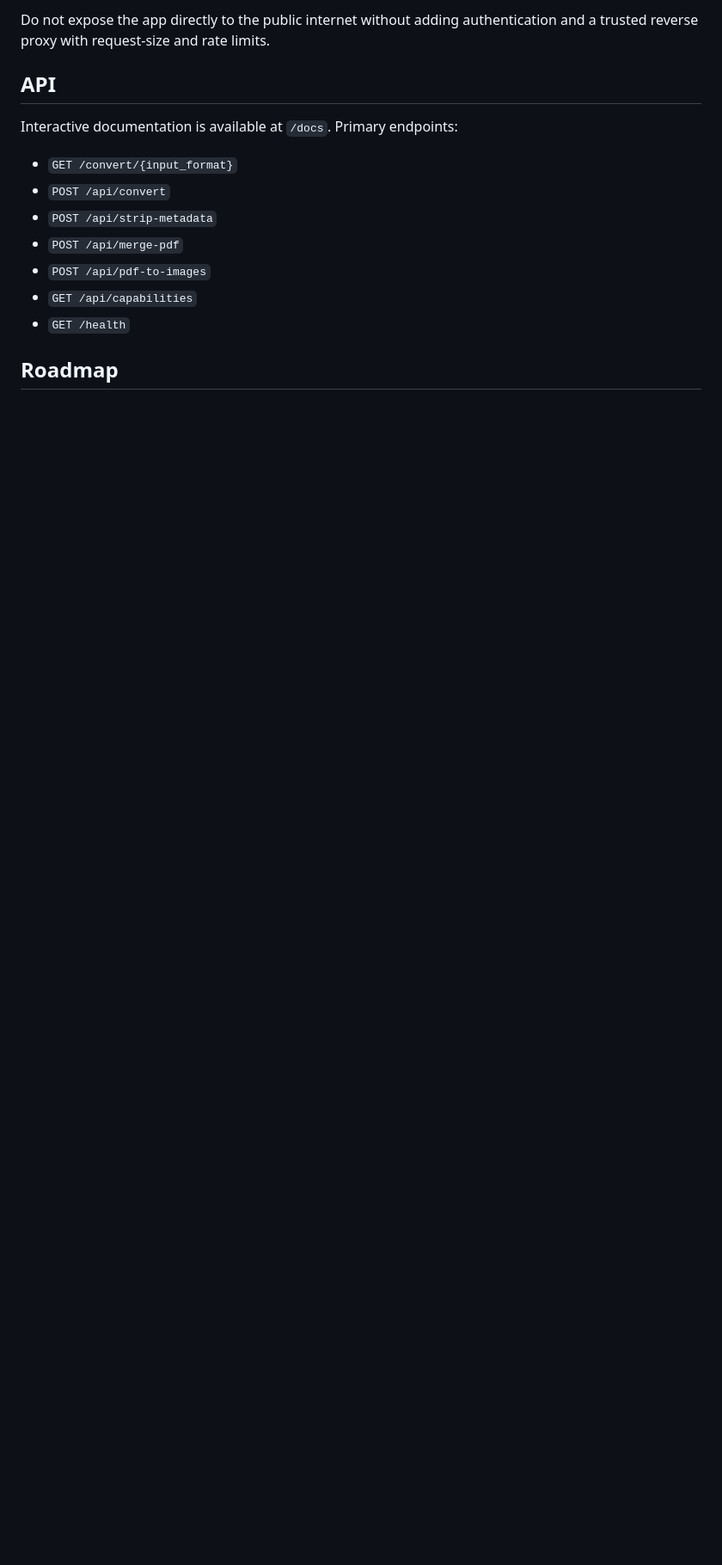
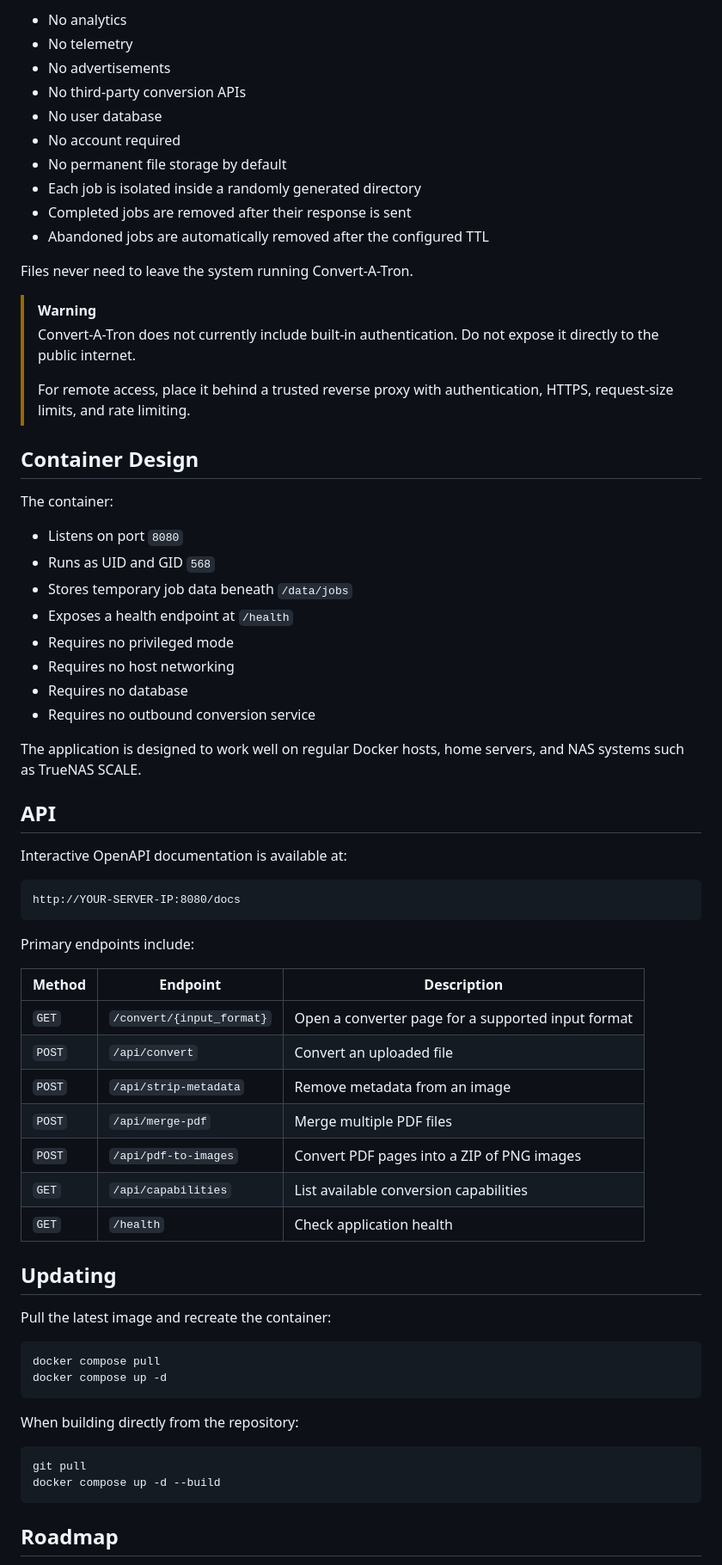
Before and after one commit to endless1233214/Convert-A-Tron, a Markdown page: README.md, the part around one of its changes. Shown at 86% size. Drawn GitHub-style; blank space fills up the shorter version.

````diff
--- a/README.md
+++ b/README.md
@@ -67,17 +158,72 @@ The container listens on port `8080`, runs as UID/GID `568`, stores only tempora
 
-Do not expose the app directly to the public internet without adding authentication and a trusted reverse proxy with request-size and rate limits.
+* No analytics
+* No telemetry
+* No advertisements
+* No third-party conversion APIs
+* No user database
+* No account required
+* No permanent file storage by default
+* Each job is isolated inside a randomly generated directory
+* Completed jobs are removed after their response is sent
+* Abandoned jobs are automatically removed after the configured TTL
+
+Files never need to leave the system running Convert-A-Tron.
+
+> [!WARNING]
+> Convert-A-Tron does not currently include built-in authentication. Do not expose it directly to the public internet.
+>
+> For remote access, place it behind a trusted reverse proxy with authentication, HTTPS, request-size limits, and rate limiting.
+
+## Container Design
+
+The container:
+
+* Listens on port `8080`
+* Runs as UID and GID `568`
+* Stores temporary job data beneath `/data/jobs`
+* Exposes a health endpoint at `/health`
+* Requires no privileged mode
+* Requires no host networking
+* Requires no database
+* Requires no outbound conversion service
+
+The application is designed to work well on regular Docker hosts, home servers, and NAS systems such as TrueNAS SCALE.
 
 ## API
 
-Interactive documentation is available at `/docs`. Primary endpoints:
+Interactive OpenAPI documentation is available at:
 
-- `GET /convert/{input_format}`
-- `POST /api/convert`
-- `POST /api/strip-metadata`
-- `POST /api/merge-pdf`
-- `POST /api/pdf-to-images`
-- `GET /api/capabilities`
-- `GET /health`
+```text
+http://YOUR-SERVER-IP:8080/docs
+```
+
+Primary endpoints include:
+
+| Method | Endpoint                  | Description                                        |
+| ------ | ------------------------- | -------------------------------------------------- |
+| `GET`  | `/convert/{input_format}` | Open a converter page for a supported input format |
+| `POST` | `/api/convert`            | Convert an uploaded file                           |
+| `POST` | `/api/strip-metadata`     | Remove metadata from an image                      |
+| `POST` | `/api/merge-pdf`          | Merge multiple PDF files                           |
+| `POST` | `/api/pdf-to-images`      | Convert PDF pages into a ZIP of PNG images         |
+| `GET`  | `/api/capabilities`       | List available conversion capabilities             |
+| `GET`  | `/health`                 | Check application health                           |
+
+## Updating
+
+Pull the latest image and recreate the container:
+
+```bash
+docker compose pull
+docker compose up -d
+```
+
+When building directly from the repository:
+
+```bash
+git pull
+docker compose up -d --build
+```
 
 ## Roadmap
 
````
Also changed, not shown: other parts of README.md (+153 -34 lines).
